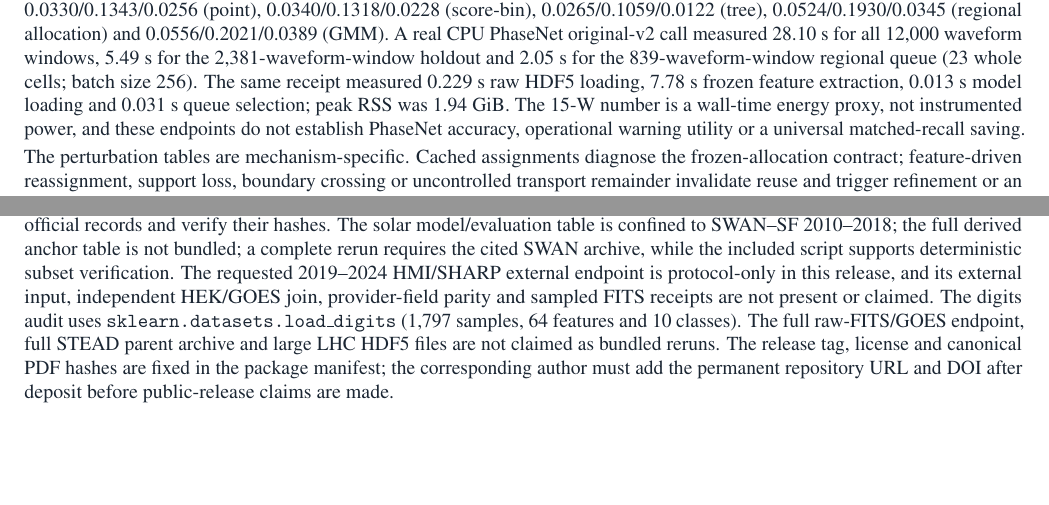
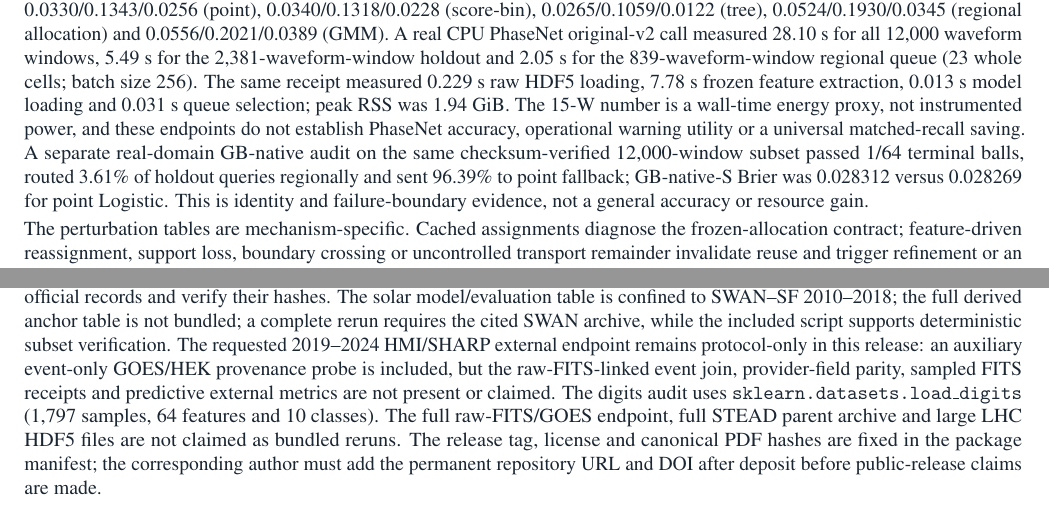
Before and after one commit to yshxkkk/AI, a LaTeX document (release/v1-20261002/nature_main_en.tex): two parts of pages 12 and 14 of 15, joined at a grey line, cut so that both start at the same text, the shorter picture padded with empty space. Compiled offline with pdfLaTeX.

Commit message:
Update final nature_main_en.tex with Solar provenance wording

```diff
--- a/release/v1-20261002/nature_main_en.tex
+++ b/release/v1-20261002/nature_main_en.tex
@@ -183,7 +183,7 @@ The Solar evidence thus separates three objects: a clean K64 row-probability ben
 \end{figure}
 \FloatBarrier
 
-\textbf{STEAD stability and object audit.}\;We checksum-verified a 12,000 three-component waveform-window STEAD subsample and held out 2,381 PhaseNet inputs by station hash. Twelve frozen waveform descriptors feed a point logistic gate, a score-bin gate, a depth-six tree, a $K=64$ regional allocation table implemented by quality-weighted MiniBatchKMeans and a diagonal-Gaussian mixture comparator. At earthquake-window recall 0.80, the five queues select 815, 835, 808, 839 and 870 waveform windows, respectively; at 0.90 they select 936, 952, 923, 974 and 982. The same PhaseNet picker receives all 2,381 held-out waveform windows or 839 high-risk waveform windows in 23 regional cells, giving a 64.8\% input reduction at recall 0.80. The explicit matched-recall audit gives 815 point traces versus 839 assigned regional traces at exactly 0.80 recall; at nominal recalls 0.70/0.90/0.95, the regional prefixes assign 736/974/1,068 traces versus 711/936/999 point traces, with discrete regional recall 0.7168/0.9050/0.9525. At matched observed FPR 0.20, the regional prefix assigns 1,242 waveform windows at recall 0.967, while point, score-bin, tree and GMM queues assign 1,274, 1,255, 1,280 and 1,257 waveform windows at recalls 0.990, 0.990, 0.996 and 0.974. Thus the 64.8\% reduction is a fixed-threshold coverage--call trade-off, not a matched-recall call advantage; selected regional cells do not imply fewer assigned waveform calls. Clean Brier/log loss/ECE are 0.0330/0.1343/0.0256 (point), 0.0340/0.1318/0.0228 (score-bin), 0.0265/0.1059/0.0122 (tree), 0.0524/0.1930/0.0345 (regional allocation) and 0.0556/0.2021/0.0389 (GMM). A real CPU PhaseNet original-v2 call measured 28.10 s for all 12,000 waveform windows, 5.49 s for the 2,381-waveform-window holdout and 2.05 s for the 839-waveform-window regional queue (23 whole cells; batch size 256). The same receipt measured 0.229 s raw HDF5 loading, 7.78 s frozen feature extraction, 0.013 s model loading and 0.031 s queue selection; peak RSS was 1.94 GiB. The 15-W number is a wall-time energy proxy, not instrumented power, and these endpoints do not establish PhaseNet accuracy, operational warning utility or a universal matched-recall saving.
+\textbf{STEAD stability and object audit.}\;We checksum-verified a 12,000 three-component waveform-window STEAD subsample and held out 2,381 PhaseNet inputs by station hash. Twelve frozen waveform descriptors feed a point logistic gate, a score-bin gate, a depth-six tree, a $K=64$ regional allocation table implemented by quality-weighted MiniBatchKMeans and a diagonal-Gaussian mixture comparator. At earthquake-window recall 0.80, the five queues select 815, 835, 808, 839 and 870 waveform windows, respectively; at 0.90 they select 936, 952, 923, 974 and 982. The same PhaseNet picker receives all 2,381 held-out waveform windows or 839 high-risk waveform windows in 23 regional cells, giving a 64.8\% input reduction at recall 0.80. The explicit matched-recall audit gives 815 point traces versus 839 assigned regional traces at exactly 0.80 recall; at nominal recalls 0.70/0.90/0.95, the regional prefixes assign 736/974/1,068 traces versus 711/936/999 point traces, with discrete regional recall 0.7168/0.9050/0.9525. At matched observed FPR 0.20, the regional prefix assigns 1,242 waveform windows at recall 0.967, while point, score-bin, tree and GMM queues assign 1,274, 1,255, 1,280 and 1,257 waveform windows at recalls 0.990, 0.990, 0.996 and 0.974. Thus the 64.8\% reduction is a fixed-threshold coverage--call trade-off, not a matched-recall call advantage; selected regional cells do not imply fewer assigned waveform calls. Clean Brier/log loss/ECE are 0.0330/0.1343/0.0256 (point), 0.0340/0.1318/0.0228 (score-bin), 0.0265/0.1059/0.0122 (tree), 0.0524/0.1930/0.0345 (regional allocation) and 0.0556/0.2021/0.0389 (GMM). A real CPU PhaseNet original-v2 call measured 28.10 s for all 12,000 waveform windows, 5.49 s for the 2,381-waveform-window holdout and 2.05 s for the 839-waveform-window regional queue (23 whole cells; batch size 256). The same receipt measured 0.229 s raw HDF5 loading, 7.78 s frozen feature extraction, 0.013 s model loading and 0.031 s queue selection; peak RSS was 1.94 GiB. The 15-W number is a wall-time energy proxy, not instrumented power, and these endpoints do not establish PhaseNet accuracy, operational warning utility or a universal matched-recall saving. A separate real-domain GB-native audit on the same checksum-verified 12,000-window subset passed 1/64 terminal balls, routed 3.61\% of holdout queries regionally and sent 96.39\% to point fallback; GB-native-S Brier was 0.028312 versus 0.028269 for point Logistic. This is identity and failure-boundary evidence, not a general accuracy or resource gain.
 
 The perturbation tables are mechanism-specific. Cached assignments diagnose the frozen-allocation contract; feature-driven reassignment, support loss, boundary crossing or uncontrolled transport remainder invalidate reuse and trigger refinement or an unsupported status. The raw-waveform stress is a single-seed subsample audit, not a universal seismic robustness result.
 
@@ -209,7 +209,7 @@ The statistical abstraction is a regional probability object and the implementat
 
 The resolution and initialization screens were held separate from the precision target: increasing $K$ or $n_{\rm init}$ can change allocation stability and support, but it cannot repair a mismatched estimand, within-ball aggregation or deployment measure. The staged surface--measure audit therefore freezes $K=32$ and $n_{\rm init}=1$, while $K=64$ remains the clean benchmark; any later change in resolution must be re-estimated and re-gated on its declared roles.
 
-\textbf{Data availability.}\;The release provides promoted summary tables, split indices, figure-source data, query manifests, returned counts and SHA-256 checksums; the promoted SWAN summaries are linked to the cited public record; the full state table is not bundled and a complete rerun requires the full archive. Large public sources are not duplicated; download scripts identify the official records and verify their hashes. The solar model/evaluation table is confined to SWAN--SF 2010--2018; the full derived anchor table is not bundled; a complete rerun requires the cited SWAN archive, while the included script supports deterministic subset verification. The requested 2019--2024 HMI/SHARP external endpoint is protocol-only in this release, and its external input, independent HEK/GOES join, provider-field parity and sampled FITS receipts are not present or claimed. The digits audit uses \texttt{sklearn.datasets.load\_digits} (1,797 samples, 64 features and 10 classes). The full raw-FITS/GOES endpoint, full STEAD parent archive and large LHC HDF5 files are not claimed as bundled reruns. The release tag, license and canonical PDF hashes are fixed in the package manifest; the corresponding author must add the permanent repository URL and DOI after deposit before public-release claims are made.
+\textbf{Data availability.}\;The release provides promoted summary tables, split indices, figure-source data, query manifests, returned counts and SHA-256 checksums; the promoted SWAN summaries are linked to the cited public record; the full state table is not bundled and a complete rerun requires the full archive. Large public sources are not duplicated; download scripts identify the official records and verify their hashes. The solar model/evaluation table is confined to SWAN--SF 2010--2018; the full derived anchor table is not bundled; a complete rerun requires the cited SWAN archive, while the included script supports deterministic subset verification. The requested 2019--2024 HMI/SHARP external endpoint remains protocol-only in this release: an auxiliary event-only GOES/HEK provenance probe is included, but the raw-FITS-linked event join, provider-field parity, sampled FITS receipts and predictive external metrics are not present or claimed. The digits audit uses \texttt{sklearn.datasets.load\_digits} (1,797 samples, 64 features and 10 classes). The full raw-FITS/GOES endpoint, full STEAD parent archive and large LHC HDF5 files are not claimed as bundled reruns. The release tag, license and canonical PDF hashes are fixed in the package manifest; the corresponding author must add the permanent repository URL and DOI after deposit before public-release claims are made.
 
 \textbf{Code availability.}\;The tagged code release contains the analysis scripts, frozen seeds, baseline implementations, figure-generation scripts, environment lockfiles, derived tables and immutable SHA-256 manifests. The reproducibility runner resolves public inputs, checks their hashes and regenerates the promoted tables and figures. The release uses the explicit version tag and MIT License recorded in the package manifest. A permanent public repository URL and DOI are an external deposit step for the corresponding author and are intentionally not fabricated in this manuscript.
 
```
